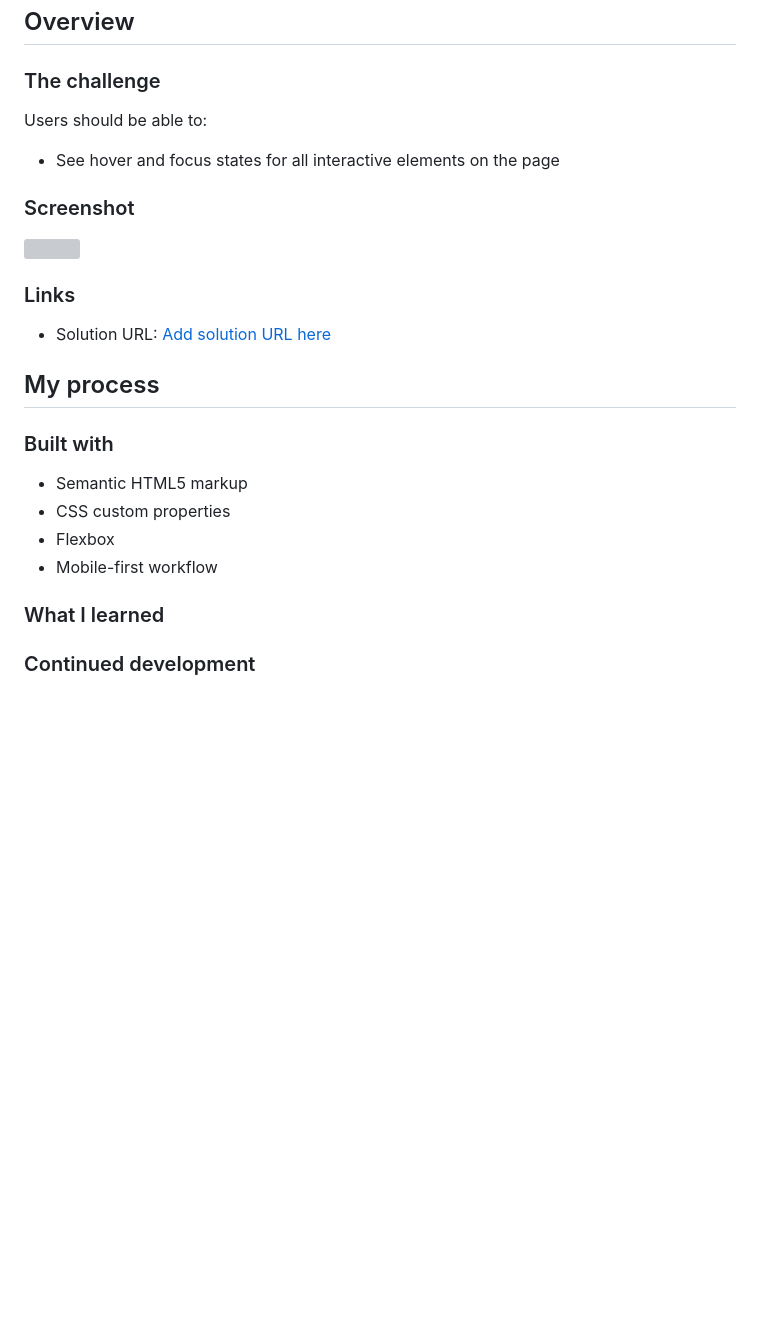
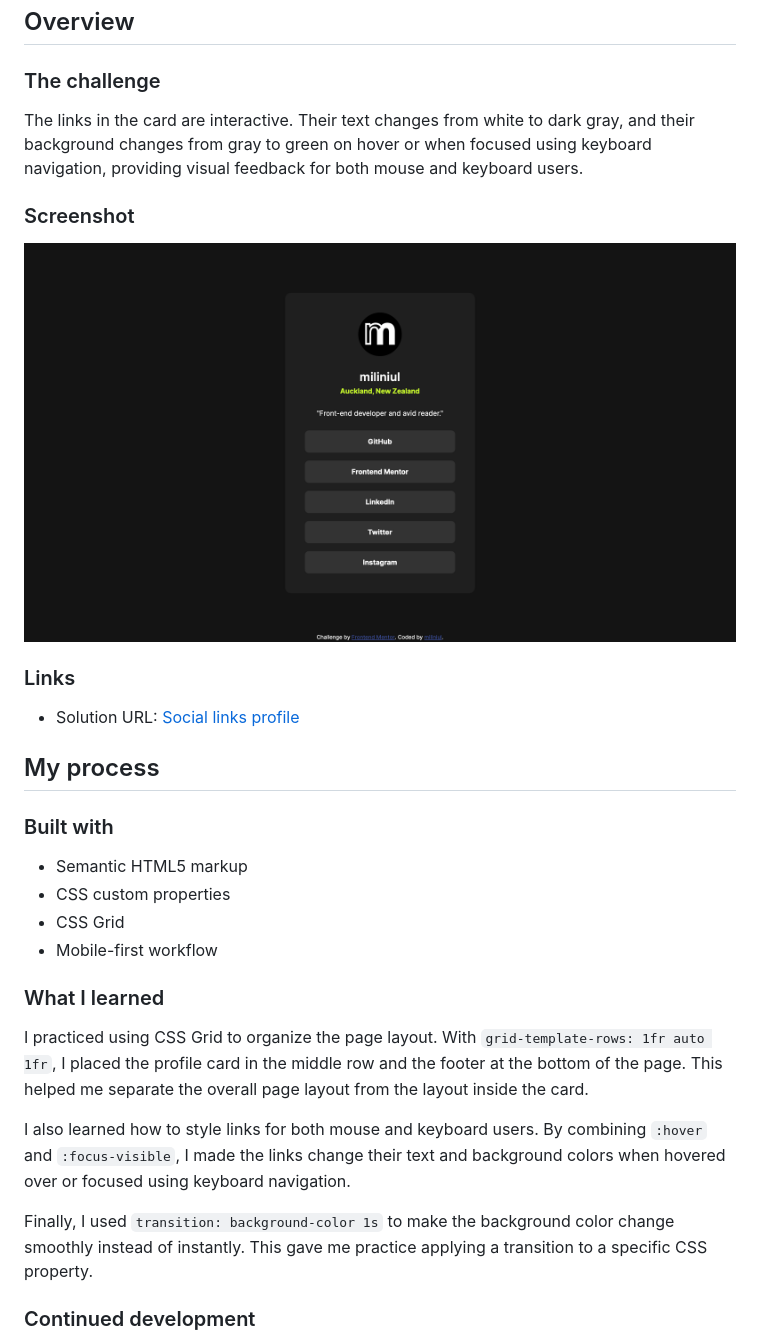
Before and after one commit to miliniul/social-links-profile, a Markdown page: README.md, the part around the change. Rendered like a GitHub page; pictures changed too: screenshot.jpg (added); blank space fills up the shorter version; grey boxes are pictures that could not be loaded.

Commit message:
Add screenshot, smooth link transitions, and update README
- Add a project screenshot
- Add a background color transition to the links
- Refine the README content

```diff
--- a/README.md
+++ b/README.md
@@ -20,9 +20,7 @@ This is a solution to the [Social links profile challenge on Frontend Mentor](ht
 
 ### The challenge
 
-Users should be able to:
-
-- See hover and focus states for all interactive elements on the page
+The links in the card are interactive. Their text changes from white to dark gray, and their background changes from gray to green on hover or when focused using keyboard navigation, providing visual feedback for both mouse and keyboard users.
 
 ### Screenshot
 
@@ -31,7 +29,7 @@ Users should be able to:
 
 ### Links
 
-- Solution URL: [Add solution URL here]()
+- Solution URL: [Social links profile](https://miliniul.github.io/social-links-profile/)
 
 ## My process
 
@@ -39,13 +37,17 @@ Users should be able to:
 
 - Semantic HTML5 markup
 - CSS custom properties
-- Flexbox
+- CSS Grid
 - Mobile-first workflow
 
 
 ### What I learned
 
+I practiced using CSS Grid to organize the page layout. With `grid-template-rows: 1fr auto 1fr`, I placed the profile card in the middle row and the footer at the bottom of the page. This helped me separate the overall page layout from the layout inside the card.
 
+I also learned how to style links for both mouse and keyboard users. By combining `:hover` and `:focus-visible`, I made the links change their text and background colors when hovered over or focused using keyboard navigation.
+
+Finally, I used `transition: background-color 1s` to make the background color change smoothly instead of instantly. This gave me practice applying a transition to a specific CSS property.
 
 ### Continued development
 
```
Also changed, not shown: 1 other file.
